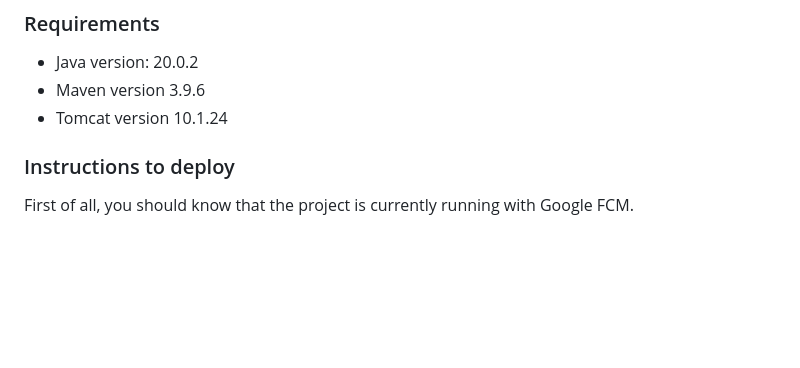
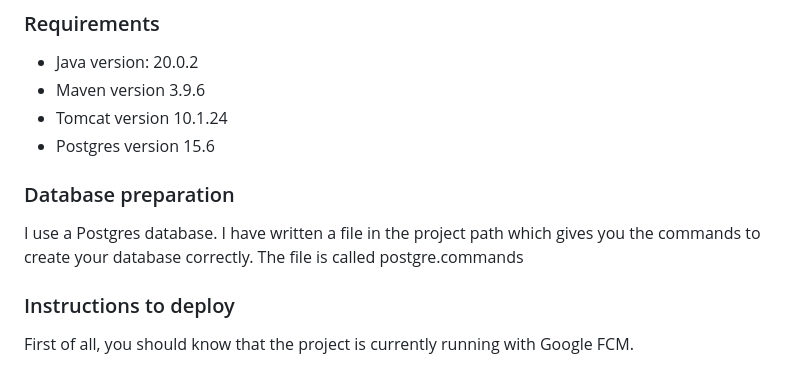
Before and after one commit to JoshuaSchlesiger/CruchyTransmitter, a Markdown page: README.md, the part around the change. Drawn GitHub-style; blank space fills up the shorter version.

Commit message:
readme expanded

```diff
--- a/README.md
+++ b/README.md
@@ -63,6 +63,11 @@ The server offers a configuration option using properties. Copy the application.
 * Java version: 20.0.2
 * Maven version 3.9.6
 * Tomcat version 10.1.24
+* Postgres version 15.6
+
+### Database preparation
+
+I use a Postgres database. I have written a file in the project path which gives you the commands to create your database correctly. The file is called postgre.commands
 
 ### Instructions to deploy
 
```
